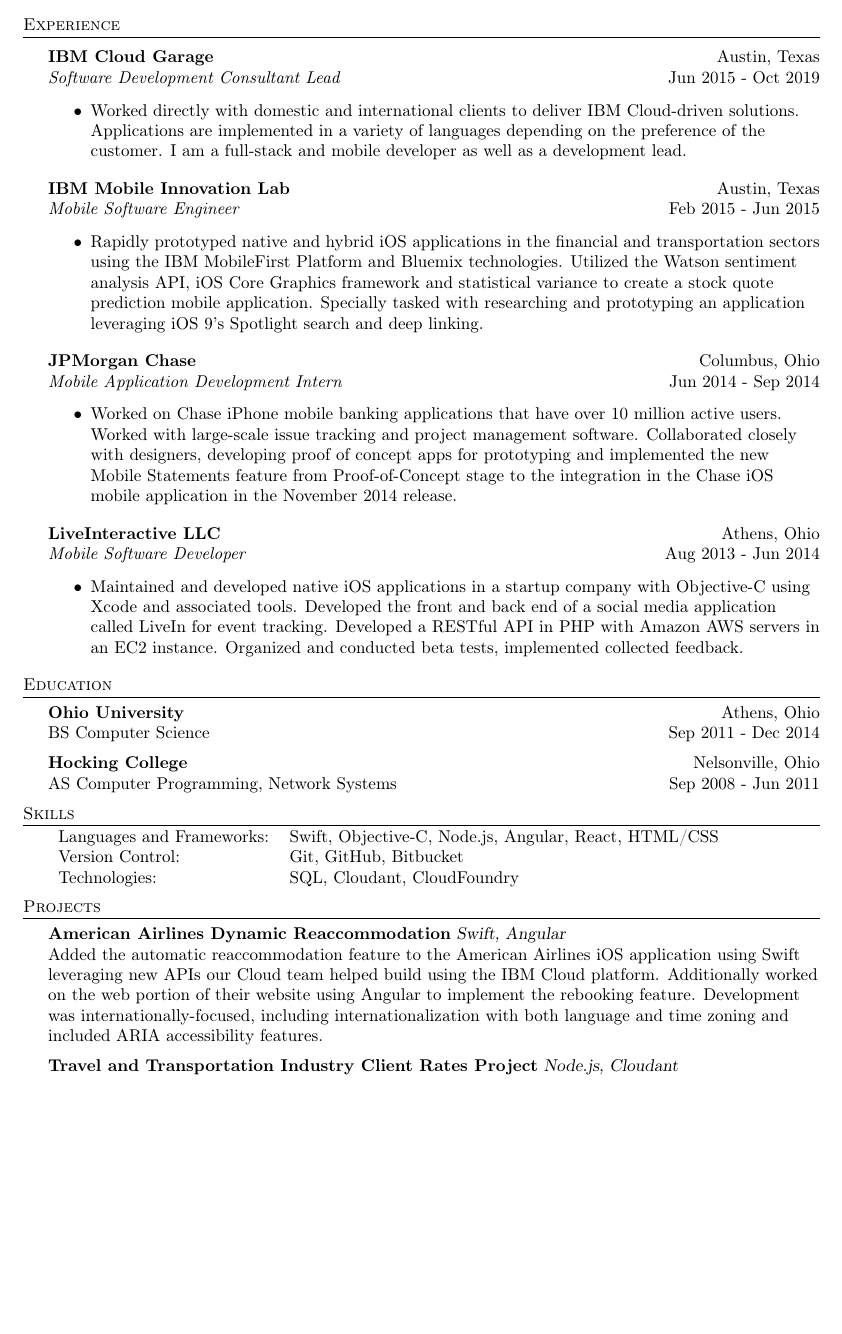
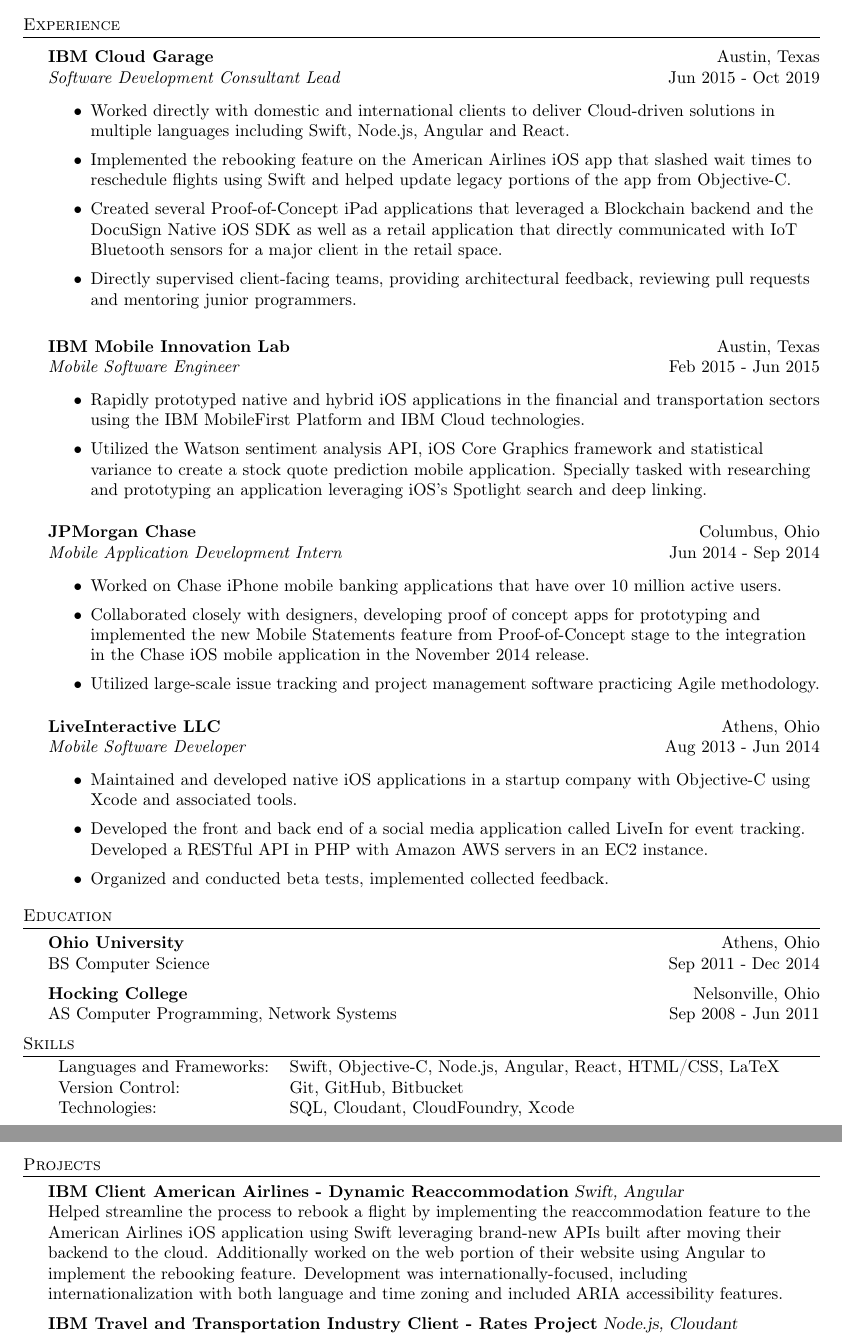
Before and after one commit to taffiec/resume, a LaTeX CV (source/coler_taffie_resume.tex): part of page 1 of 2 before the commit and two parts of pages 1 and 2 of 2 after it, the two joined at a grey line, cut so that both start at the same text, the shorter picture padded with empty space. Compiled offline with pdfLaTeX.

Commit message:
Adding more iOS content to resume

```diff
--- a/source/coler_taffie_resume.tex
+++ b/source/coler_taffie_resume.tex
@@ -82,26 +82,38 @@
 \textit{Software Development Consultant Lead} \hfill Jun 2015 - Oct 2019\\
 \vspace{-1mm}
 \begin{itemize} \itemsep 1pt
-	\item Worked directly with domestic and international clients to deliver IBM Cloud-driven solutions. Applications are implemented in a variety of languages depending on the preference of the customer. I am a full-stack and mobile developer as well as a development lead.
+	\item Worked directly with domestic and international clients to deliver Cloud-driven solutions in multiple languages including Swift, Node.js, Angular and React.
+	\item Implemented the rebooking feature on the American Airlines iOS app that slashed wait times to reschedule flights using Swift and helped update legacy portions of the app from Objective-C.
+	\item Created several Proof-of-Concept iPad applications that leveraged a Blockchain backend and the DocuSign Native iOS SDK as well as a retail application that directly communicated with IoT Bluetooth sensors for a major client in the retail space.
+	\item Directly supervised client-facing teams, providing architectural feedback, reviewing pull requests and mentoring junior programmers.
 \end{itemize}
+\vspace{2mm}
 \textbf{IBM Mobile Innovation Lab} \hfill Austin, Texas\\
 \textit{Mobile Software Engineer} \hfill Feb 2015 - Jun 2015\\
 \vspace{-1mm}
 \begin{itemize} \itemsep 1pt
-	\item Rapidly prototyped native and hybrid iOS applications in the financial and transportation sectors using the IBM MobileFirst Platform and Bluemix technologies. Utilized the Watson sentiment analysis API, iOS Core Graphics framework and statistical variance to create a stock quote prediction mobile application. Specially tasked with researching and prototyping an application leveraging iOS 9’s Spotlight search and deep linking.
+	\item Rapidly prototyped native and hybrid iOS applications in the financial and transportation sectors using the IBM MobileFirst Platform and IBM Cloud technologies.
+	\item Utilized the Watson sentiment analysis API, iOS Core Graphics framework and statistical variance to create a stock quote prediction mobile application. Specially tasked with researching and prototyping an application leveraging iOS’s Spotlight search and deep linking.
 \end{itemize}
+\vspace{1mm}
 \textbf{JPMorgan Chase} \hfill Columbus, Ohio\\
 \textit{Mobile Application Development Intern} \hfill Jun 2014 - Sep 2014\\
 \vspace{-1mm}
 \begin{itemize} \itemsep 1pt
-	\item Worked on Chase iPhone mobile banking applications that have over 10 million active users. Worked with large-scale issue tracking and project management software. Collaborated closely with designers, developing proof of concept apps for prototyping and implemented the new Mobile Statements feature from Proof-of-Concept stage to the integration in the Chase iOS mobile application in the November 2014 release.
+	\item Worked on Chase iPhone mobile banking applications that have over 10 million active users.
+	\item Collaborated closely with designers, developing proof of concept apps for prototyping and implemented the new Mobile Statements feature from Proof-of-Concept stage to the integration in the Chase iOS mobile application in the November 2014 release.
+	\item Utilized large-scale issue tracking and project management software practicing Agile methodology.
 \end{itemize}
+\vspace{1mm}
 \textbf{LiveInteractive LLC} \hfill Athens, Ohio\\
 \textit{Mobile Software Developer} \hfill Aug 2013 - Jun 2014\\
 \vspace{-1mm}
 \begin{itemize} \itemsep 1pt
-	\item Maintained and developed native iOS applications in a startup company with Objective-C using Xcode and associated tools. Developed the front and back end of a social media application called LiveIn for event tracking. Developed a RESTful API in PHP with Amazon AWS servers in an EC2 instance. Organized and conducted beta tests, implemented collected feedback.
+	\item Maintained and developed native iOS applications in a startup company with Objective-C using Xcode and associated tools.
+	\item Developed the front and back end of a social media application called LiveIn for event tracking. Developed a RESTful API in PHP with Amazon AWS servers in an EC2 instance.
+	\item Organized and conducted beta tests, implemented collected feedback.
 \end{itemize}
+
 
 %==== Education ====%
 \header{Education}
@@ -114,7 +126,7 @@
 
 \header{Skills}
 \begin{tabular}{ l l }
-	Languages and Frameworks: & Swift, Objective-C, Node.js, Angular, React, HTML/CSS \\
+	Languages and Frameworks: & Swift, Objective-C, Node.js, Angular, React, HTML/CSS, LaTeX\\
 	Version Control:          & Git, GitHub, Bitbucket                                \\
-	Technologies:             & SQL, Cloudant, CloudFoundry                           \\
+	Technologies:             & SQL, Cloudant, CloudFoundry, Xcode                          \\
 \end{tabular}
@@ -121,9 +136,8 @@
 \vspace{2mm}
-
 \header{Projects}
-{\textbf{American Airlines Dynamic Reaccommodation}} {\sl Swift, Angular} \\
-Added the automatic reaccommodation feature to the American Airlines iOS application using Swift leveraging new APIs our Cloud team helped build using the IBM Cloud platform. Additionally worked on the web portion of their website using Angular to implement the rebooking feature. Development was internationally-focused, including internationalization with both language and time zoning and included ARIA accessibility features.\\
+{\textbf{IBM Client American Airlines -  Dynamic Reaccommodation}} {\sl Swift, Angular} \\
+Helped streamline the process to rebook a flight by implementing the reaccommodation feature to the American Airlines iOS application using Swift leveraging brand-new APIs built after moving their backend to the cloud. Additionally worked on the web portion of their website using Angular to implement the rebooking feature. Development was internationally-focused, including internationalization with both language and time zoning and included ARIA accessibility features.\\
 \vspace*{2mm}
-{\textbf{Travel and Transportation Industry Client Rates Project}} {\sl Node.js, Cloudant} \\
+{\textbf{IBM Travel and Transportation Industry Client - Rates Project}} {\sl Node.js, Cloudant} \\
 Led the backend development effort to update and move the existing rental car rates logic to the cloud using Node.js and IBM Cloudant NoSQL database. Wrote detailed unit tests for complex business logic and worked closely with the internal testing team to help implement E2E tests and address bugs. Worked closely with DevOps team to assist deployments.\\
 \vspace*{2mm}
```
Also changed, not shown: pdf/coler_taffie_resume.pdf, screenshots/coler_preview_one.png, screenshots/coler_preview_two.png, source/coler_taffie_resume.tex (6 more changed lines).
